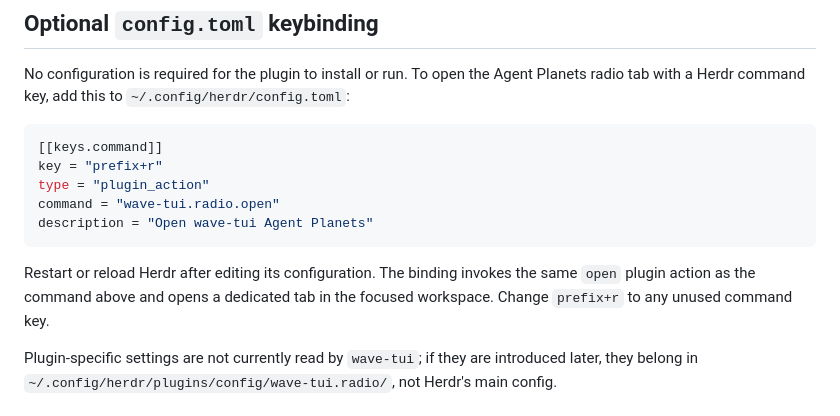
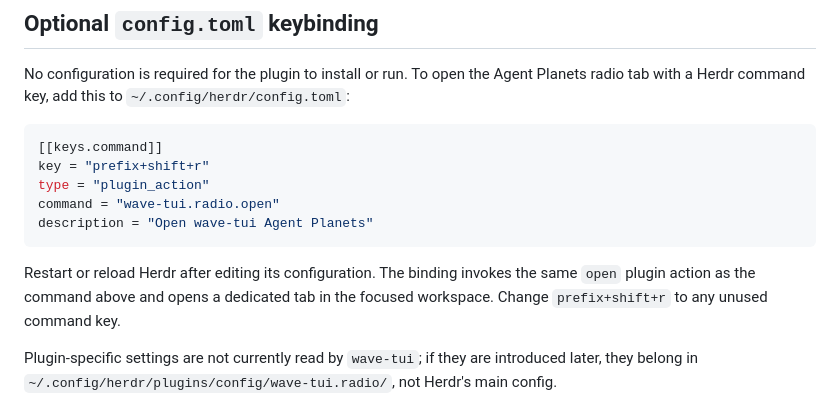
Before and after one commit to takemo101/wave-tui, a Markdown page: docs/herdr-plugin.md, the part around the change. Drawn GitHub-style.

````diff
--- a/docs/herdr-plugin.md
+++ b/docs/herdr-plugin.md
@@ -76,7 +76,7 @@ Agent Planets radio tab with a Herdr command key, add this to
 
 ```toml
 [[keys.command]]
-key = "prefix+r"
+key = "prefix+shift+r"
 type = "plugin_action"
 command = "wave-tui.radio.open"
 description = "Open wave-tui Agent Planets"
@@ -84,7 +84,7 @@ description = "Open wave-tui Agent Planets"
 
 Restart or reload Herdr after editing its configuration. The binding invokes
 the same `open` plugin action as the command above and opens a dedicated tab
-in the focused workspace. Change `prefix+r` to any unused command key.
+in the focused workspace. Change `prefix+shift+r` to any unused command key.
 
 Plugin-specific settings are not currently read by `wave-tui`; if they are
 introduced later, they belong in
````
